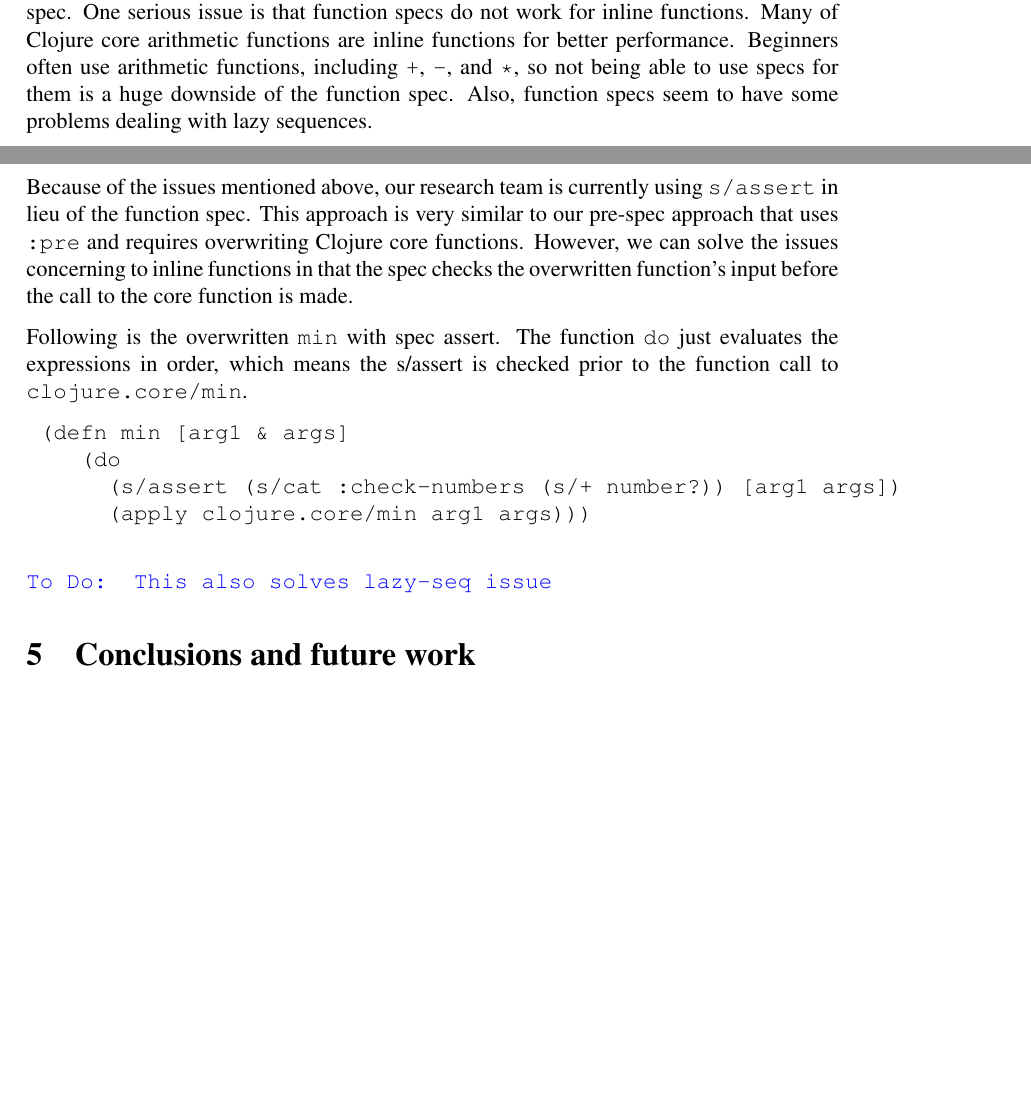
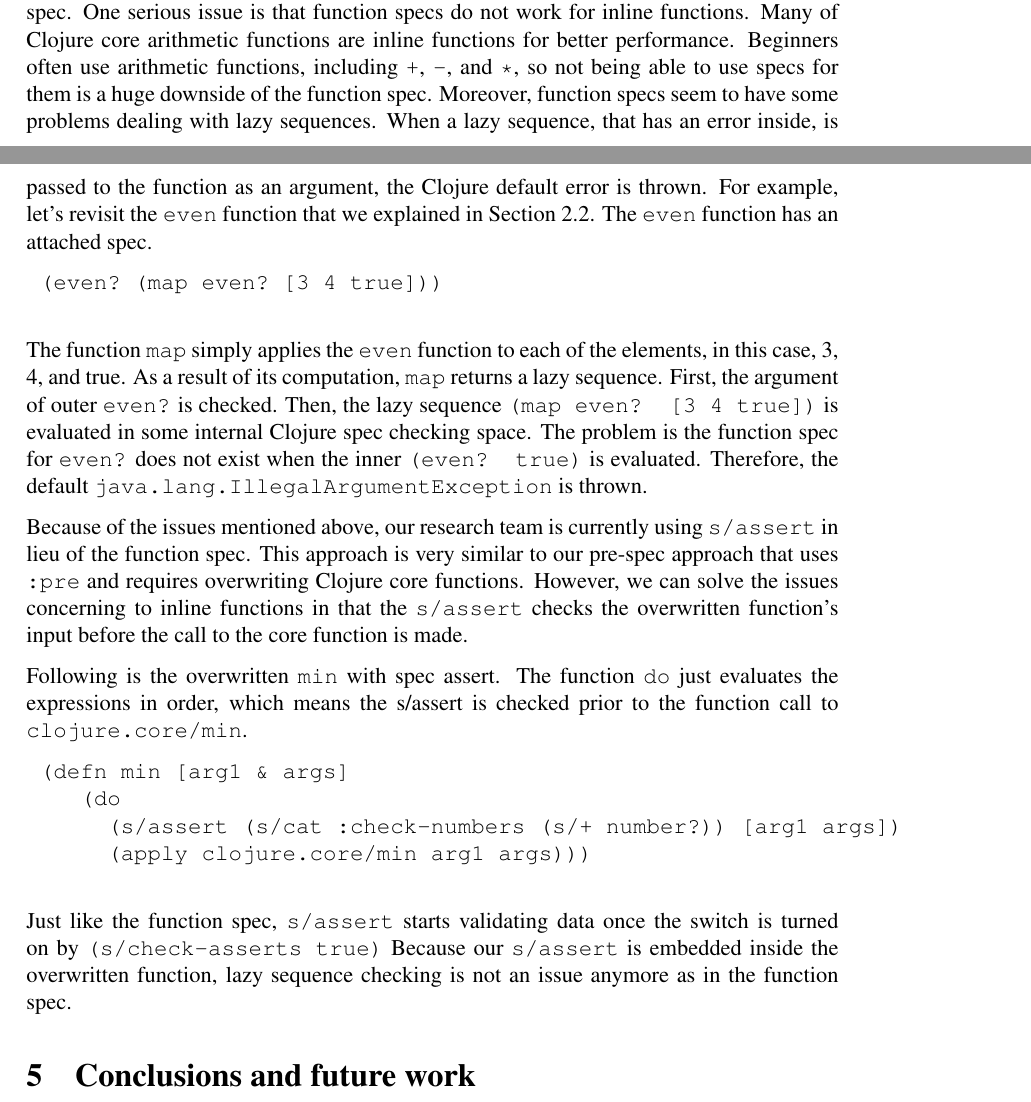
Before and after one commit to Clojure-Intro-Course/mics2017, a LaTeX document (mics2017.tex): two parts of pages 8 and 9 of 9, joined at a grey line, cut so that both start at the same text, the shorter picture padded with empty space. Compiled offline with pdfLaTeX.

Commit message:
Explain lazy-seq related issues

```diff
--- a/mics2017.tex
+++ b/mics2017.tex
@@ -439,24 +439,35 @@ just mentioning why checking lazy sequences is hard (we need to evaluate some fo
 	Many of Clojure core arithmetic functions are inline functions for better performance.
 	Beginners often use arithmetic functions, including {\tt +}, {\tt -}, and {\tt *},
 	so not being able to use specs for them is a huge downside of the function spec.
-	Also, function specs seem to have some problems dealing with lazy sequences.
+	Moreover, function specs seem to have some problems dealing with lazy sequences. When a lazy sequence,
+	that has an error inside, is passed to the function as an argument, the Clojure default error is thrown.
+	For example, let's revisit the {\tt even} function that we explained in Section 2.2.
+	The {\tt even} function has an attached spec.
+	\begin{verbatim}
+	(even? (map even? [3 4 true]))
+	\end{verbatim}
+	The function {\tt map} simply applies the {\tt even} function to each of the elements, in this case, 3, 4, and true.
+	As a result of its computation, {\tt map} returns a lazy sequence.
+	First, the argument of outer {\tt even?} is checked. Then, the lazy sequence {\tt (map even? [3 4 true])} is
+	evaluated in some internal Clojure spec checking space. The problem is the function spec for {\tt even?} does not exist
+	when the inner {\tt (even? true)} is evaluated. Therefore, the default {\tt java.lang.IllegalArgumentException} is thrown.
 
 	Because of the issues mentioned above, our research team is currently using {\tt s/assert} in lieu of the function spec.
 	This approach is very similar to our pre-spec approach that uses {\tt :pre} and requires overwriting
 	Clojure core functions. However, we can solve the issues concerning to inline functions in that
-	the spec checks the overwritten function's input before the call to the core function is made.
+	the {\tt s/assert} checks the overwritten function's input before the call to the core function is made.
 
 	Following is the overwritten {\tt min} with spec assert. The function {\tt do} just evaluates
 	the expressions in order, which means the s/assert is checked prior to the function call to {\tt clojure.core/min}.
-
 	\begin{verbatim}
 	(defn min [arg1 & args]
   		(do
     		(s/assert (s/cat :check-numbers (s/+ number?)) [arg1 args])
     		(apply clojure.core/min arg1 args)))
 	\end{verbatim}
-
-	\todo{This also solves lazy-seq issue}
+	Just like the function spec, {\tt s/assert} starts validating data once the switch is turned on by {\tt (s/check-asserts true)}
+	Because our {\tt s/assert} is embedded inside the overwritten function, lazy sequence checking is not
+	an issue anymore as in the function spec.
 
 
 
```
